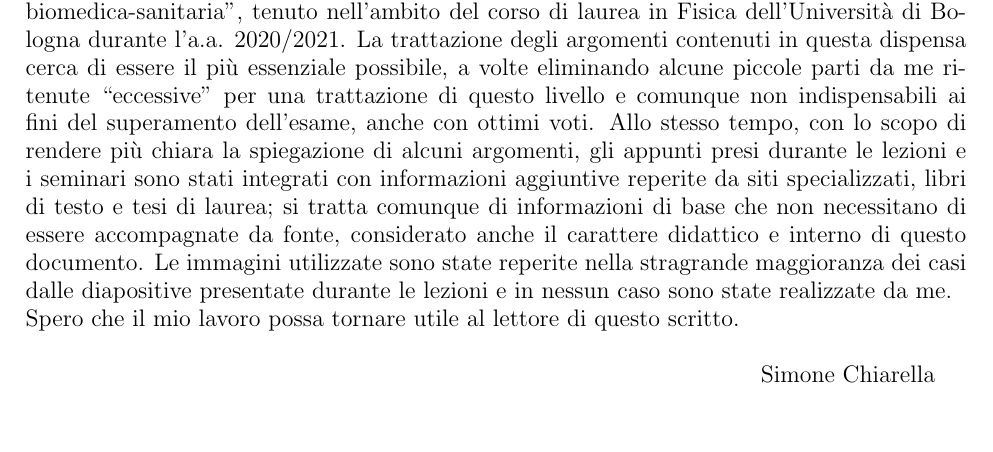
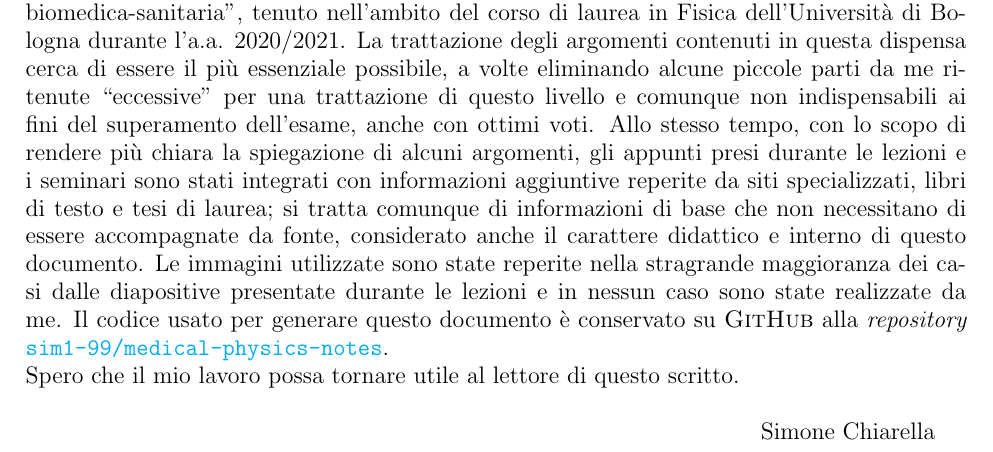
Before and after one commit to sim1-99/medical-physics-notes, a LaTeX document (main.tex): part of page 3 of 107, cut so that both start at the same text, the shorter picture padded with empty space. Compiled offline with pdfLaTeX.

Commit message:
Change in abstract
Add GitHub link to this repository

```diff
--- a/main.tex
+++ b/main.tex
@@ -60,7 +60,7 @@
 \shipout\hbox{}
 
 \begin{abstract}
-\large{Nel presente documento ho voluto raccogliere i contenuti del corso di \virgolette{Elementi di fisica biomedica-sanitaria}, tenuto nell'ambito del corso di laurea in Fisica dell'Università di Bologna durante l'a.a. 2020/2021. La trattazione degli argomenti contenuti in questa dispensa cerca di essere il più essenziale possibile, a volte eliminando alcune piccole parti da me ritenute \virgolette{eccessive} per una trattazione di questo livello e comunque non indispensabili ai fini del superamento dell'esame, anche con ottimi voti. Allo stesso tempo, con lo scopo di rendere più chiara la spiegazione di alcuni argomenti, gli appunti presi durante le lezioni e i seminari sono stati integrati con informazioni aggiuntive reperite da siti specializzati, libri di testo e tesi di laurea; si tratta comunque di informazioni di base che non necessitano di essere accompagnate da fonte, considerato anche il carattere didattico e interno di questo documento. Le immagini utilizzate sono state reperite nella stragrande maggioranza dei casi dalle diapositive presentate durante le lezioni e in nessun caso sono state realizzate da me.\\
+\large{Nel presente documento ho voluto raccogliere i contenuti del corso di \virgolette{Elementi di fisica biomedica-sanitaria}, tenuto nell'ambito del corso di laurea in Fisica dell'Università di Bologna durante l'a.a. 2020/2021. La trattazione degli argomenti contenuti in questa dispensa cerca di essere il più essenziale possibile, a volte eliminando alcune piccole parti da me ritenute \virgolette{eccessive} per una trattazione di questo livello e comunque non indispensabili ai fini del superamento dell'esame, anche con ottimi voti. Allo stesso tempo, con lo scopo di rendere più chiara la spiegazione di alcuni argomenti, gli appunti presi durante le lezioni e i seminari sono stati integrati con informazioni aggiuntive reperite da siti specializzati, libri di testo e tesi di laurea; si tratta comunque di informazioni di base che non necessitano di essere accompagnate da fonte, considerato anche il carattere didattico e interno di questo documento. Le immagini utilizzate sono state reperite nella stragrande maggioranza dei casi dalle diapositive presentate durante le lezioni e in nessun caso sono state realizzate da me. Il codice usato per generare questo documento è conservato su \textsc{GitHub} alla \textit{repository} \href{https://github.com/sim1-99/medical-physics-notes/tree/main}{\texttt{sim1-99/medical-physics-notes}}.\\
 Spero che il mio lavoro possa tornare utile al lettore di questo scritto.\\
 
 \hspace{350 pt} Simone Chiarella}
```
